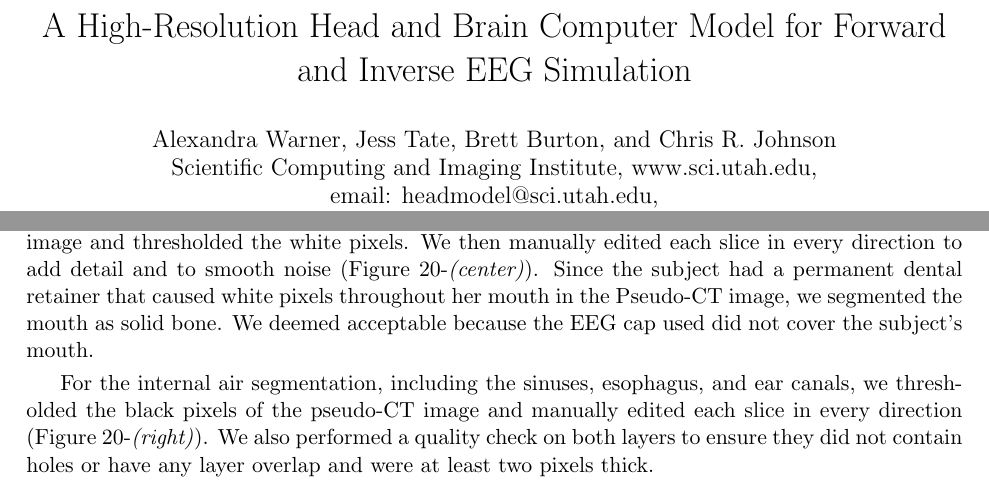
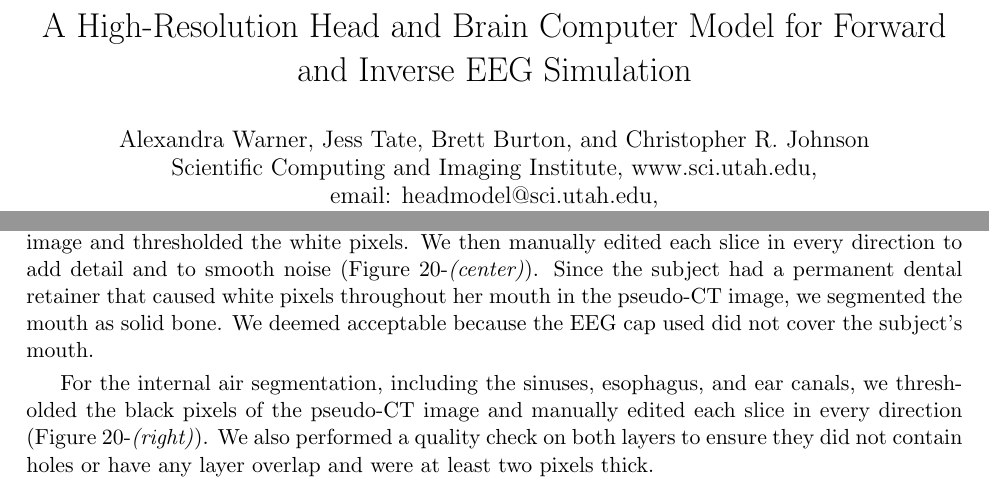
Before and after one commit to allywarner/Model_Paper, a LaTeX document (Rev1/paper_main.tex, which reads Rev1/Methods.tex): two parts of pages 1 and 11 of 42, joined at a grey line, cut so that both start at the same text. Compiled offline with pdfLaTeX.

Commit message:
Name change

```diff
--- a/Rev1/Methods.tex
+++ b/Rev1/Methods.tex
@@ -181,7 +181,7 @@ After we completed the segmentation of gray and white matter, we segmented CSF b
 
 We segmented the skull and sinus from an MR-based synthetic pseudo-CT image (Figure \ref{fig:skull}-\textit{(left)}). We used an improved iterative version of the patch-based method, as described by Torrado-Carvajal et al., \cite{ref:pseudoct} that takes the $T_1$ and $T_2$ images as input and synthesizes the pseudo-CT based on both images, providing more refined and accurate bone boundaries.
 
-For the skull segmentation, we applied a median filter with a one-pixel radius to the pseudo-CT image and thresholded the white pixels. We then manually edited each slice in every direction to add detail and to smooth noise (Figure \ref{fig:skull}-\textit{(center)}). Since the subject had a permanent dental retainer that caused white pixels throughout her mouth in the Pseudo-CT image, we segmented the mouth as solid bone. We deemed acceptable because the EEG cap used did not cover the subject's mouth.
+For the skull segmentation, we applied a median filter with a one-pixel radius to the pseudo-CT image and thresholded the white pixels. We then manually edited each slice in every direction to add detail and to smooth noise (Figure \ref{fig:skull}-\textit{(center)}). Since the subject had a permanent dental retainer that caused white pixels throughout her mouth in the pseudo-CT image, we segmented the mouth as solid bone. We deemed acceptable because the EEG cap used did not cover the subject's mouth.
 
 For the internal air segmentation, including the sinuses, esophagus, and ear canals, we thresholded the black pixels of the pseudo-CT image and manually edited each slice in every direction (Figure \ref{fig:skull}-\textit{(right)}). We also performed a quality check on both layers to ensure they did not contain holes or have any layer overlap and were at least two pixels thick.
 
--- a/Rev1/paper_main.tex
+++ b/Rev1/paper_main.tex
@@ -66,7 +66,7 @@
 \begin{document}
 
 \title{A High-Resolution Head and Brain Computer Model for Forward and Inverse EEG Simulation}
-\author{Alexandra Warner, Jess Tate, Brett Burton, and Chris R. Johnson \\
+\author{Alexandra Warner, Jess Tate, Brett Burton, and Christopher R. Johnson \\
 Scientific Computing and Imaging Institute, www.sci.utah.edu, \\
 email: headmodel@sci.utah.edu,\\
  University of Utah, Salt Lake City, UT\\}
```
Also changed, not shown: 2 other files.
